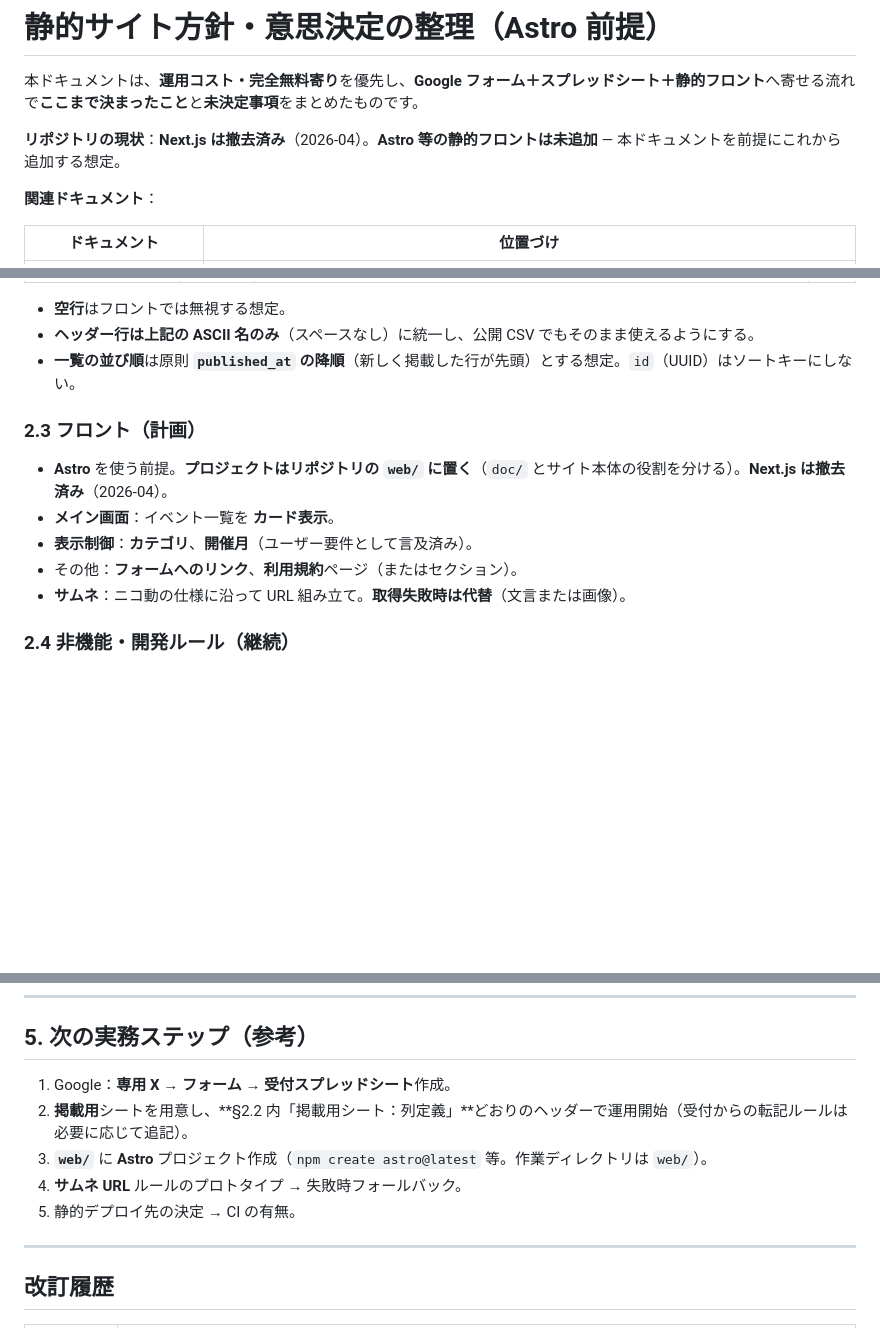
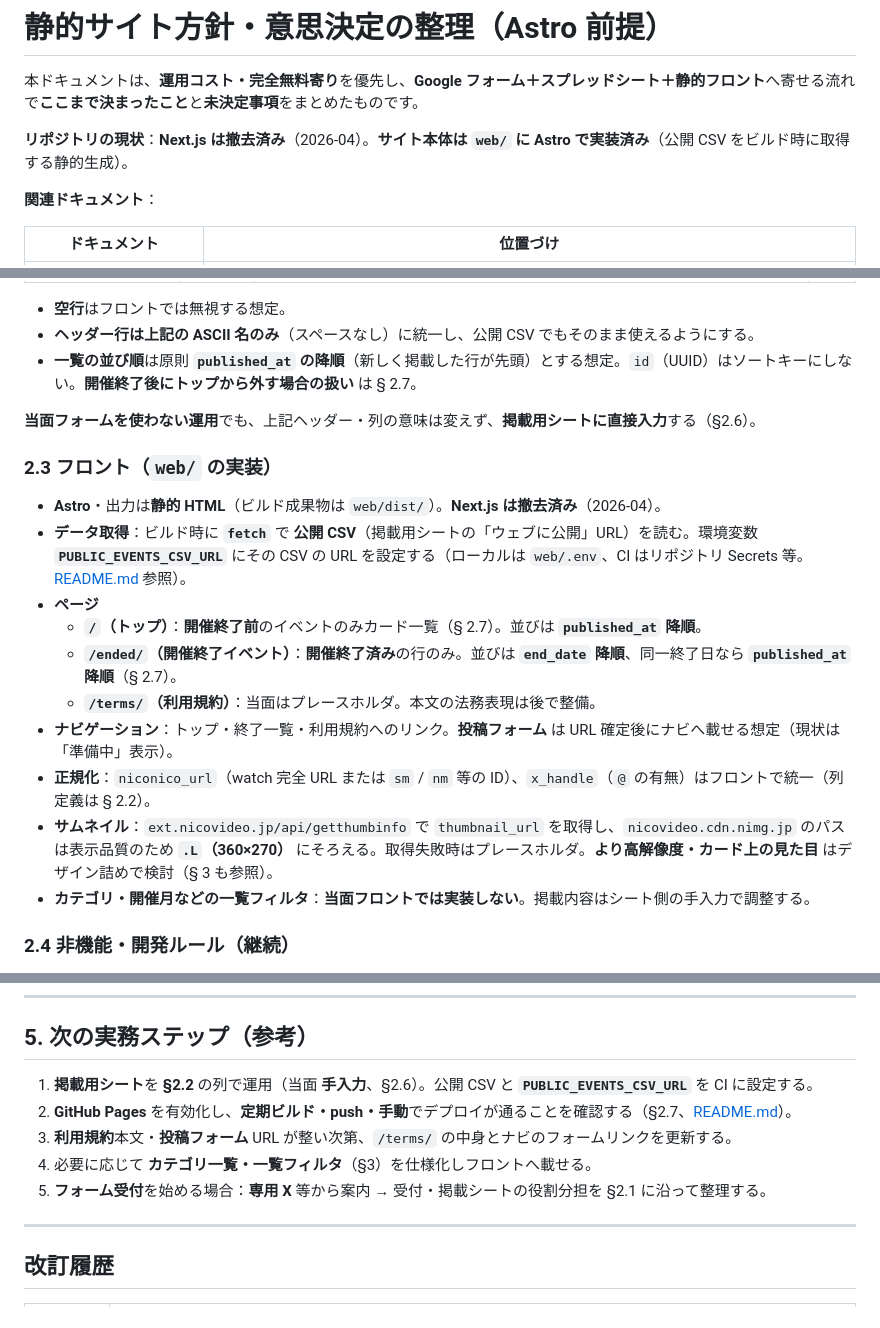
Before and after one commit to shimayu22/niconico-event-schedule, a Markdown page: doc/static-site-strategy.md, 3 parts joined by grey strips. GitHub-like rendering; blank space fills up the shorter version.

```diff
--- a/doc/static-site-strategy.md
+++ b/doc/static-site-strategy.md
@@ -2,7 +2,7 @@
 
 本ドキュメントは、**運用コスト・完全無料寄り**を優先し、**Google フォーム＋スプレッドシート＋静的フロント**へ寄せる流れで**ここまで決まったこと**と**未決定事項**をまとめたものです。
 
-**リポジトリの現状**：**Next.js は撤去済み**（2026-04）。**Astro 等の静的フロントは未追加** — 本ドキュメントを前提にこれから追加する想定。
+**リポジトリの現状**：**Next.js は撤去済み**（2026-04）。**サイト本体は `web/` に Astro で実装済み**（公開 CSV をビルド時に取得する静的生成）。
 
 **関連ドキュメント**：
 
@@ -69,15 +69,22 @@
 
 - **空行**はフロントでは無視する想定。
 - **ヘッダー行は上記の ASCII 名のみ**（スペースなし）に統一し、公開 CSV でもそのまま使えるようにする。
-- **一覧の並び順**は原則 **`published_at` の降順**（新しく掲載した行が先頭）とする想定。`id`（UUID）はソートキーにしない。
+- **一覧の並び順**は原則 **`published_at` の降順**（新しく掲載した行が先頭）とする想定。`id`（UUID）はソートキーにしない。**開催終了後にトップから外す場合の扱い** は § 2.7。
 
-### 2.3 フロント（計画）
+**当面フォームを使わない運用**でも、上記ヘッダー・列の意味は変えず、**掲載用シートに直接入力**する（§2.6）。
 
-- **Astro** を使う前提。**プロジェクトはリポジトリの `web/` に置く**（`doc/` とサイト本体の役割を分ける）。**Next.js は撤去済み**（2026-04）。
-- **メイン画面**：イベント一覧を **カード表示**。
-- **表示制御**：**カテゴリ**、**開催月**（ユーザー要件として言及済み）。
-- その他：**フォームへのリンク**、**利用規約**ページ（またはセクション）。
-- **サムネ**：ニコ動の仕様に沿って URL 組み立て。**取得失敗時は代替**（文言または画像）。
+### 2.3 フロント（`web/` の実装）
+
+- **Astro**・出力は**静的 HTML**（ビルド成果物は `web/dist/`）。**Next.js は撤去済み**（2026-04）。
+- **データ取得**：ビルド時に **`fetch`** で **公開 CSV**（掲載用シートの「ウェブに公開」URL）を読む。環境変数 **`PUBLIC_EVENTS_CSV_URL`** にその CSV の URL を設定する（ローカルは `web/.env`、CI はリポジトリ Secrets 等。 [README.md](../README.md) 参照）。
+- **ページ**
+  - **`/`（トップ）**：**開催終了前**のイベントのみカード一覧（§ 2.7）。並びは **`published_at` 降順**。
+  - **`/ended/`（開催終了イベント）**：**開催終了済み**の行のみ。並びは **`end_date` 降順**、同一終了日なら **`published_at` 降順**（§ 2.7）。
+  - **`/terms/`（利用規約）**：当面はプレースホルダ。本文の法務表現は後で整備。
+- **ナビゲーション**：トップ・終了一覧・利用規約へのリンク。**投稿フォーム** は URL 確定後にナビへ載せる想定（現状は「準備中」表示）。
+- **正規化**：`niconico_url`（watch 完全 URL または `sm` / `nm` 等の ID）、`x_handle`（`@` の有無）はフロントで統一（列定義は § 2.2）。
+- **サムネイル**：`ext.nicovideo.jp/api/getthumbinfo` で `thumbnail_url` を取得し、`nicovideo.cdn.nimg.jp` のパスは表示品質のため **`.L`（360×270）** にそろえる。取得失敗時はプレースホルダ。**より高解像度・カード上の見た目** はデザイン詰めで検討（§ 3 も参照）。
+- **カテゴリ・開催月などの一覧フィルタ**：**当面フロントでは実装しない**。掲載内容はシート側の手入力で調整する。
 
 ### 2.4 非機能・開発ルール（継続）
 
@@ -125,11 +161,11 @@
 
 ## 5. 次の実務ステップ（参考）
 
-1. Google：**専用 X** → **フォーム** → **受付スプレッドシート**作成。
-2. **掲載用**シートを用意し、**§2.2 内「掲載用シート：列定義」**どおりのヘッダーで運用開始（受付からの転記ルールは必要に応じて追記）。
-3. **`web/`** に **Astro** プロジェクト作成（`npm create astro@latest` 等。作業ディレクトリは `web/`）。
-4. **サムネ URL** ルールのプロトタイプ → 失敗時フォールバック。
-5. 静的デプロイ先の決定 → CI の有無。
+1. **掲載用シート**を **§2.2** の列で運用（当面 **手入力**、§2.6）。公開 CSV と **`PUBLIC_EVENTS_CSV_URL`** を CI に設定する。
+2. **GitHub Pages** を有効化し、**定期ビルド・push・手動**でデプロイが通ることを確認する（§2.7、[README.md](../README.md)）。
+3. **利用規約**本文・**投稿フォーム** URL が整い次第、`/terms/` の中身とナビのフォームリンクを更新する。
+4. 必要に応じて **カテゴリ一覧・一覧フィルタ**（§3）を仕様化しフロントへ載せる。
+5. **フォーム受付**を始める場合：**専用 X** 等から案内 → 受付・掲載シートの役割分担を §2.1 に沿って整理する。
 
 ---
 
```
Also changed, not shown: other parts of doc/static-site-strategy.md (+43 -13 lines).
